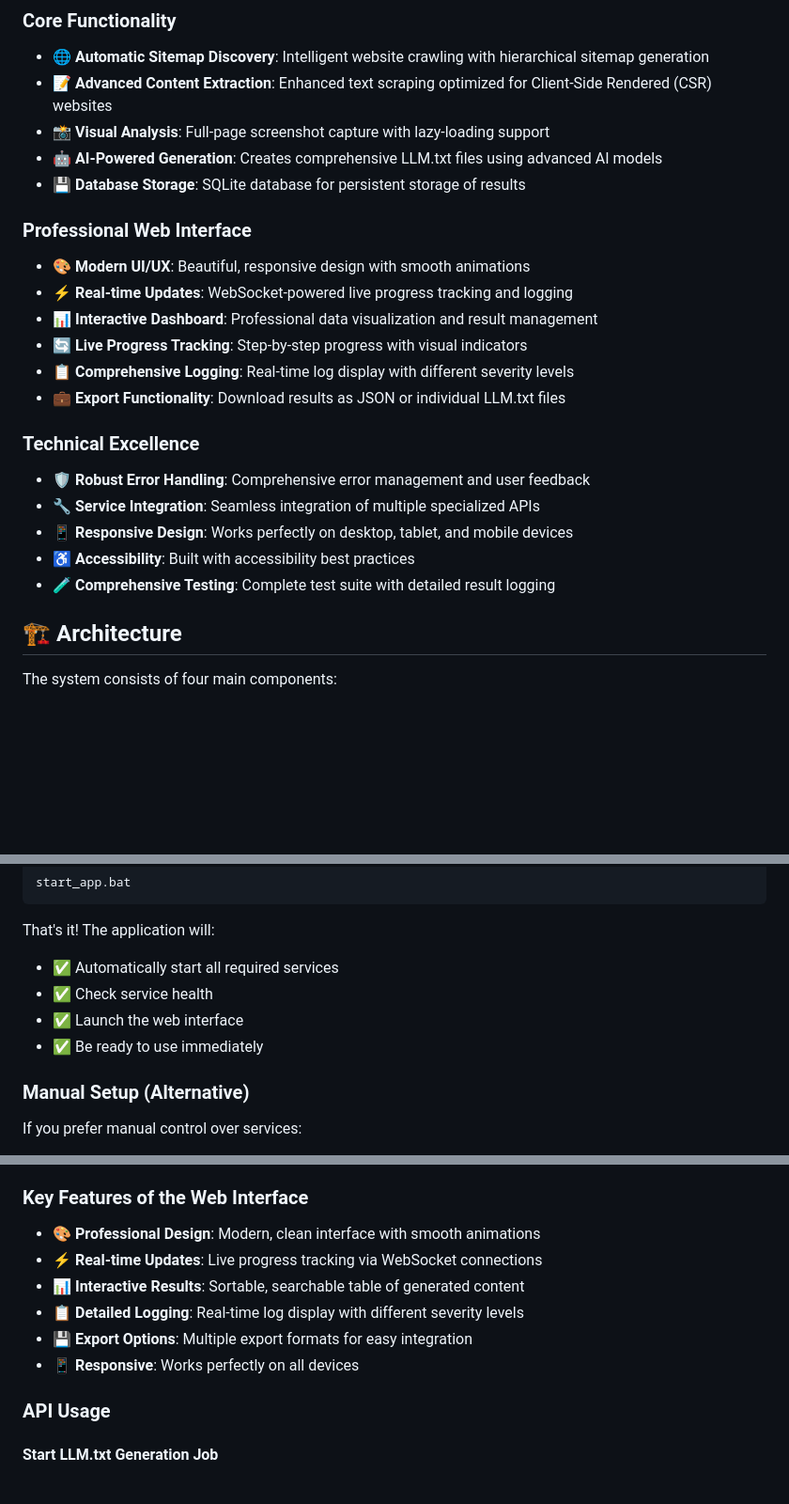
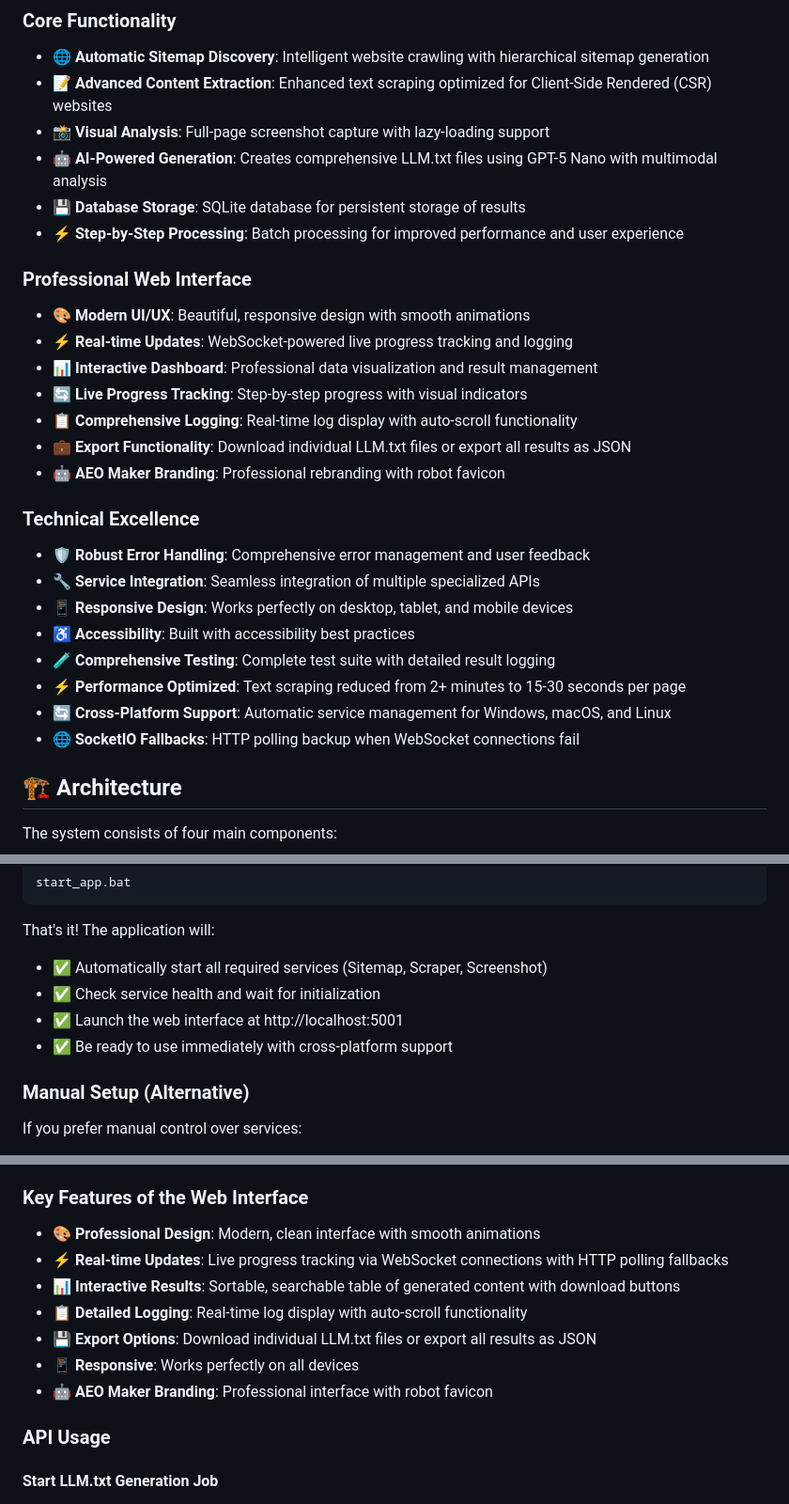
Before and after one commit to mathofdynamic/AEO-Maker, a Markdown page: README.md, 3 parts joined by grey strips. Shown at 94% size. Rendered like a GitHub page; blank space fills up the shorter version.

````diff
--- a/README.md
+++ b/README.md
@@ -8,16 +8,18 @@ A comprehensive web application that generates LLM.txt files for every page of a
 - **🌐 Automatic Sitemap Discovery**: Intelligent website crawling with hierarchical sitemap generation
 - **📝 Advanced Content Extraction**: Enhanced text scraping optimized for Client-Side Rendered (CSR) websites
 - **📸 Visual Analysis**: Full-page screenshot capture with lazy-loading support
-- **🤖 AI-Powered Generation**: Creates comprehensive LLM.txt files using advanced AI models
+- **🤖 AI-Powered Generation**: Creates comprehensive LLM.txt files using GPT-5 Nano with multimodal analysis
 - **💾 Database Storage**: SQLite database for persistent storage of results
+- **⚡ Step-by-Step Processing**: Batch processing for improved performance and user experience
 
 ### Professional Web Interface
 - **🎨 Modern UI/UX**: Beautiful, responsive design with smooth animations
 - **⚡ Real-time Updates**: WebSocket-powered live progress tracking and logging
 - **📊 Interactive Dashboard**: Professional data visualization and result management
 - **🔄 Live Progress Tracking**: Step-by-step progress with visual indicators
-- **📋 Comprehensive Logging**: Real-time log display with different severity levels
-- **💼 Export Functionality**: Download results as JSON or individual LLM.txt files
+- **📋 Comprehensive Logging**: Real-time log display with auto-scroll functionality
+- **💼 Export Functionality**: Download individual LLM.txt files or export all results as JSON
+- **🤖 AEO Maker Branding**: Professional rebranding with robot favicon
 
 ### Technical Excellence
 - **🛡️ Robust Error Handling**: Comprehensive error management and user feedback
@@ -25,6 +27,9 @@ A comprehensive web application that generates LLM.txt files for every page of a
 - **📱 Responsive Design**: Works perfectly on desktop, tablet, and mobile devices
 - **♿ Accessibility**: Built with accessibility best practices
 - **🧪 Comprehensive Testing**: Complete test suite with detailed result logging
+- **⚡ Performance Optimized**: Text scraping reduced from 2+ minutes to 15-30 seconds per page
+- **🔄 Cross-Platform Support**: Automatic service management for Windows, macOS, and Linux
+- **🌐 SocketIO Fallbacks**: HTTP polling backup when WebSocket connections fail
 
 ## 🏗️ Architecture
 
@@ -103,10 +109,10 @@ start_app.bat
 ```
 
 That's it! The application will:
-- ✅ Automatically start all required services
-- ✅ Check service health
-- ✅ Launch the web interface
-- ✅ Be ready to use immediately
+- ✅ Automatically start all required services (Sitemap, Scraper, Screenshot)
+- ✅ Check service health and wait for initialization
+- ✅ Launch the web interface at http://localhost:5001
+- ✅ Be ready to use immediately with cross-platform support
 
 ### **Manual Setup (Alternative)**
 
@@ -191,11 +198,12 @@ python test_screenshot.py
 ### Key Features of the Web Interface
 
 - **🎨 Professional Design**: Modern, clean interface with smooth animations
-- **⚡ Real-time Updates**: Live progress tracking via WebSocket connections
-- **📊 Interactive Results**: Sortable, searchable table of generated content
-- **📋 Detailed Logging**: Real-time log display with different severity levels
-- **💾 Export Options**: Multiple export formats for easy integration
+- **⚡ Real-time Updates**: Live progress tracking via WebSocket connections with HTTP polling fallbacks
+- **📊 Interactive Results**: Sortable, searchable table of generated content with download buttons
+- **📋 Detailed Logging**: Real-time log display with auto-scroll functionality
+- **💾 Export Options**: Download individual LLM.txt files or export all results as JSON
 - **📱 Responsive**: Works perfectly on all devices
+- **🤖 AEO Maker Branding**: Professional interface with robot favicon
 
 ### API Usage
 
````
Also changed, not shown: other parts of README.md (+45 -20 lines).
